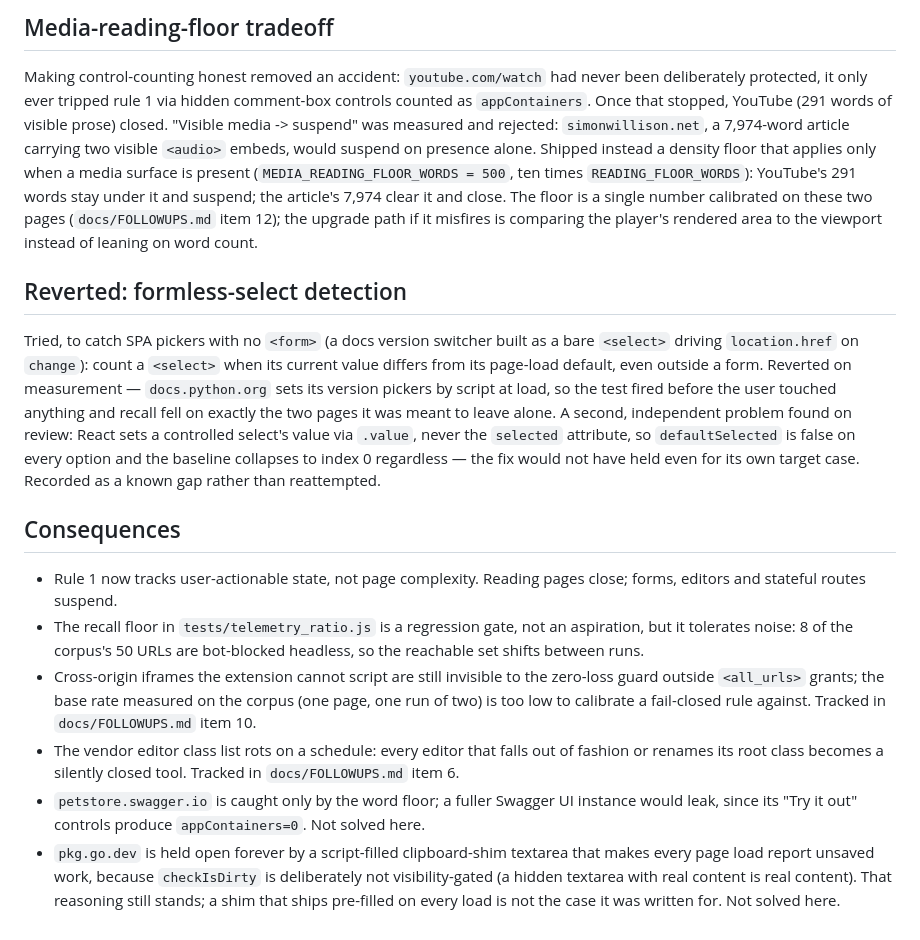
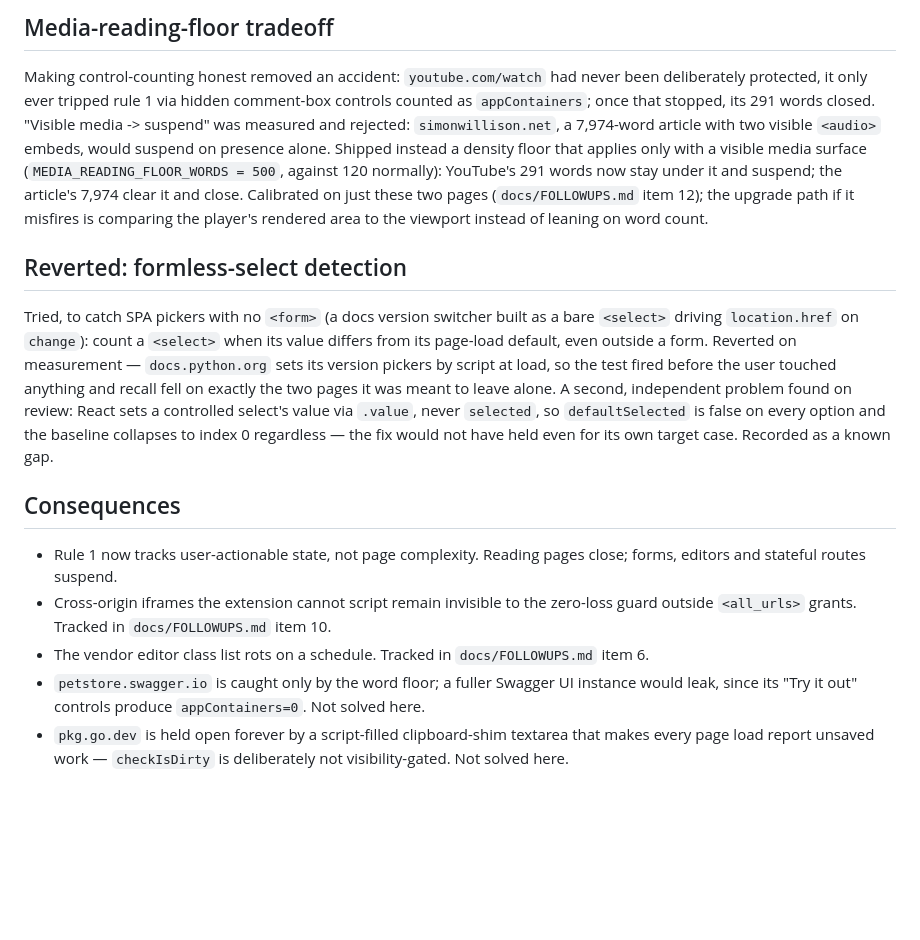
Before and after one commit to AndroidLemon/TabSum, a Markdown page: docs/decisions/0003-rule-1-stops-counting-site-chrome.md, the part around one of its changes. Drawn GitHub-style; blank space fills up the shorter version.

```diff
--- a/docs/decisions/0003-rule-1-stops-counting-site-chrome.md
+++ b/docs/decisions/0003-rule-1-stops-counting-site-chrome.md
@@ -108,51 +115,42 @@ their own right, orthogonal to the ratio:
 
 Making control-counting honest removed an accident: `youtube.com/watch` had
 never been deliberately protected, it only ever tripped rule 1 via hidden
-comment-box controls counted as `appContainers`. Once that stopped, YouTube
-(291 words of visible prose) closed. "Visible media -> suspend" was measured
-and rejected: `simonwillison.net`, a 7,974-word article carrying two visible
-`<audio>` embeds, would suspend on presence alone. Shipped instead a density
-floor that applies only when a media surface is present
-(`MEDIA_READING_FLOOR_WORDS = 500`, ten times `READING_FLOOR_WORDS`):
-YouTube's 291 words stay under it and suspend; the article's 7,974 clear it
-and close. The floor is a single number calibrated on these two pages
-(`docs/FOLLOWUPS.md` item 12); the upgrade path if it misfires is comparing
-the player's rendered area to the viewport instead of leaning on word count.
+comment-box controls counted as `appContainers`; once that stopped, its 291
+words closed. "Visible media -> suspend" was measured and rejected:
+`simonwillison.net`, a 7,974-word article with two visible `<audio>` embeds,
+would suspend on presence alone. Shipped instead a density floor that
+applies only with a visible media surface (`MEDIA_READING_FLOOR_WORDS =
+500`, against 120 normally): YouTube's 291 words now stay under it and
+suspend; the article's 7,974 clear it and close. Calibrated on just these
+two pages (`docs/FOLLOWUPS.md` item 12); the upgrade path if it misfires is
+comparing the player's rendered area to the viewport instead of leaning on
+word count.
 
 ## Reverted: formless-select detection
 
 Tried, to catch SPA pickers with no `<form>` (a docs version switcher built
 as a bare `<select>` driving `location.href` on `change`): count a `<select>`
-when its current value differs from its page-load default, even outside a
-form. Reverted on measurement — `docs.python.org` sets its version pickers by
+when its value differs from its page-load default, even outside a form.
+Reverted on measurement — `docs.python.org` sets its version pickers by
 script at load, so the test fired before the user touched anything and
 recall fell on exactly the two pages it was meant to leave alone. A second,
 independent problem found on review: React sets a controlled select's value
-via `.value`, never the `selected` attribute, so `defaultSelected` is false
-on every option and the baseline collapses to index 0 regardless — the fix
-would not have held even for its own target case. Recorded as a known gap
-rather than reattempted.
+via `.value`, never `selected`, so `defaultSelected` is false on every
+option and the baseline collapses to index 0 regardless — the fix would not
+have held even for its own target case. Recorded as a known gap.
 
 ## Consequences
 
 - Rule 1 now tracks user-actionable state, not page complexity. Reading
   pages close; forms, editors and stateful routes suspend.
-- The recall floor in `tests/telemetry_ratio.js` is a regression gate, not
-  an aspiration, but it tolerates noise: 8 of the corpus's 50 URLs are
-  bot-blocked headless, so the reachable set shifts between runs.
-- Cross-origin iframes the extension cannot script are still invisible to
-  the zero-loss guard outside `<all_urls>` grants; the base rate measured on
-  the corpus (one page, one run of two) is too low to calibrate a fail-closed
-  rule against. Tracked in `docs/FOLLOWUPS.md` item 10.
-- The vendor editor class list rots on a schedule: every editor that falls
-  out of fashion or renames its root class becomes a silently closed tool.
-  Tracked in `docs/FOLLOWUPS.md` item 6.
+- Cross-origin iframes the extension cannot script remain invisible to the
+  zero-loss guard outside `<all_urls>` grants. Tracked in
+  `docs/FOLLOWUPS.md` item 10.
+- The vendor editor class list rots on a schedule. Tracked in
+  `docs/FOLLOWUPS.md` item 6.
 - `petstore.swagger.io` is caught only by the word floor; a fuller Swagger UI
   instance would leak, since its "Try it out" controls produce
   `appContainers=0`. Not solved here.
 - `pkg.go.dev` is held open forever by a script-filled clipboard-shim
-  textarea that makes every page load report unsaved work, because
-  `checkIsDirty` is deliberately not visibility-gated (a hidden textarea
-  with real content is real content). That reasoning still stands; a shim
-  that ships pre-filled on every load is not the case it was written for.
-  Not solved here.
+  textarea that makes every page load report unsaved work — `checkIsDirty`
+  is deliberately not visibility-gated. Not solved here.
```
Also changed, not shown: other parts of docs/decisions/0003-rule-1-stops-counting-site-chrome.md (+60 -53 lines).
